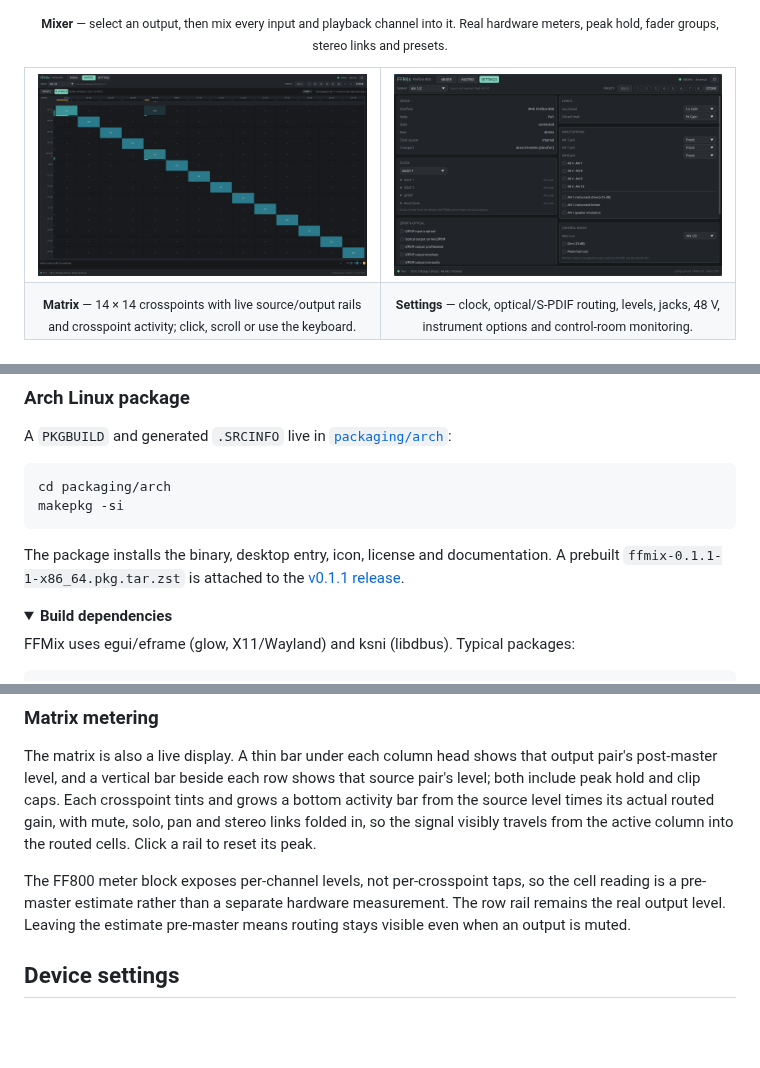
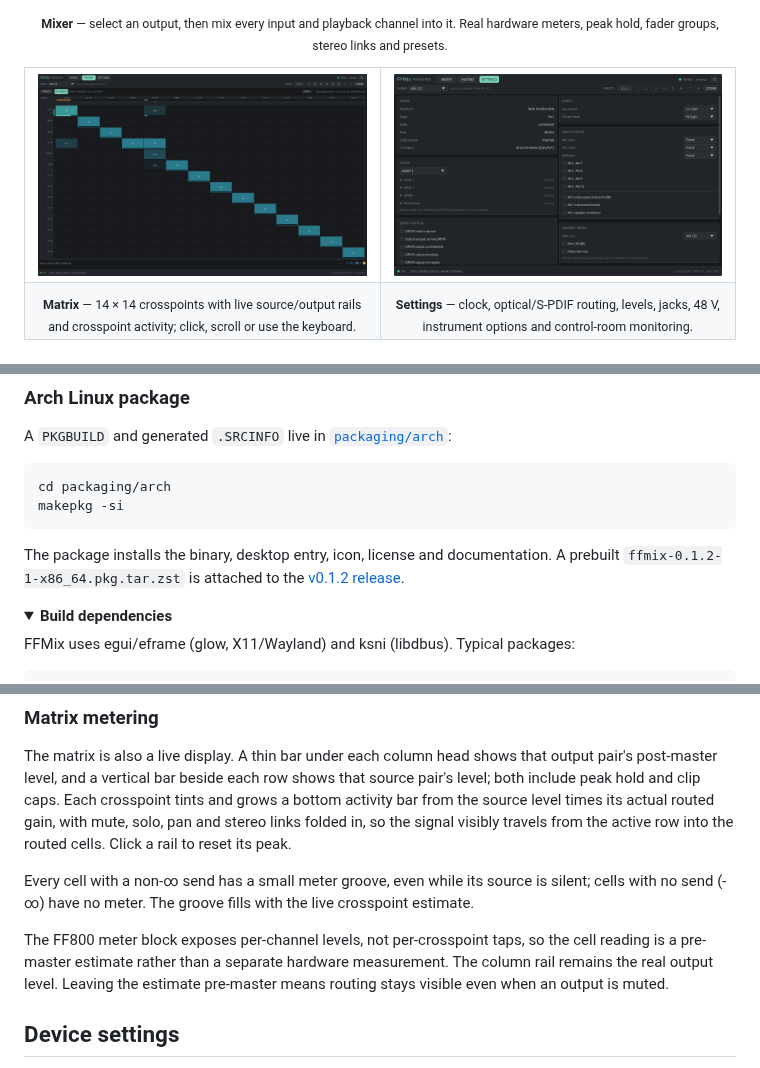
Before and after one commit to hansfbaier/ffmix, a Markdown page: README.md, 3 parts joined by grey strips. GitHub-like rendering; pictures changed too: docs/screenshots/matrix.png; folded sections open; blank space fills up the shorter version.

Commit message:
Show a meter on every connected matrix cell

````diff
--- a/README.md
+++ b/README.md
@@ -87,8 +87,8 @@ makepkg -si
 ```
 
 The package installs the binary, desktop entry, icon, license and documentation. A
-prebuilt `ffmix-0.1.1-1-x86_64.pkg.tar.zst` is attached to the
-[v0.1.1 release](https://github.com/hansfbaier/ffmix/releases/tag/v0.1.1).
+prebuilt `ffmix-0.1.2-1-x86_64.pkg.tar.zst` is attached to the
+[v0.1.2 release](https://github.com/hansfbaier/ffmix/releases/tag/v0.1.2).
 
 <details>
 <summary><b>Build dependencies</b></summary>
@@ -157,13 +157,17 @@ The matrix is also a live display. A thin bar under each column head shows that
 pair's post-master level, and a vertical bar beside each row shows that source pair's
 level; both include peak hold and clip caps. Each crosspoint tints and grows a bottom
 activity bar from the source level times its actual routed gain, with mute, solo, pan
-and stereo links folded in, so the signal visibly travels from the active column into
-the routed cells. Click a rail to reset its peak.
+and stereo links folded in, so the signal visibly travels from the active row into the
+routed cells. Click a rail to reset its peak.
+
+Every cell with a non-∞ send has a small meter groove, even while its source is silent;
+cells with no send (-∞) have no meter. The groove fills with the live crosspoint
+estimate.
 
 The FF800 meter block exposes per-channel levels, not per-crosspoint taps, so the cell
-reading is a pre-master estimate rather than a separate hardware measurement. The row
-rail remains the real output level. Leaving the estimate pre-master means routing stays
-visible even when an output is muted.
+reading is a pre-master estimate rather than a separate hardware measurement. The
+column rail remains the real output level. Leaving the estimate pre-master means
+routing stays visible even when an output is muted.
 
 ## Device settings
 
````
Also changed, not shown: 3 other files.
